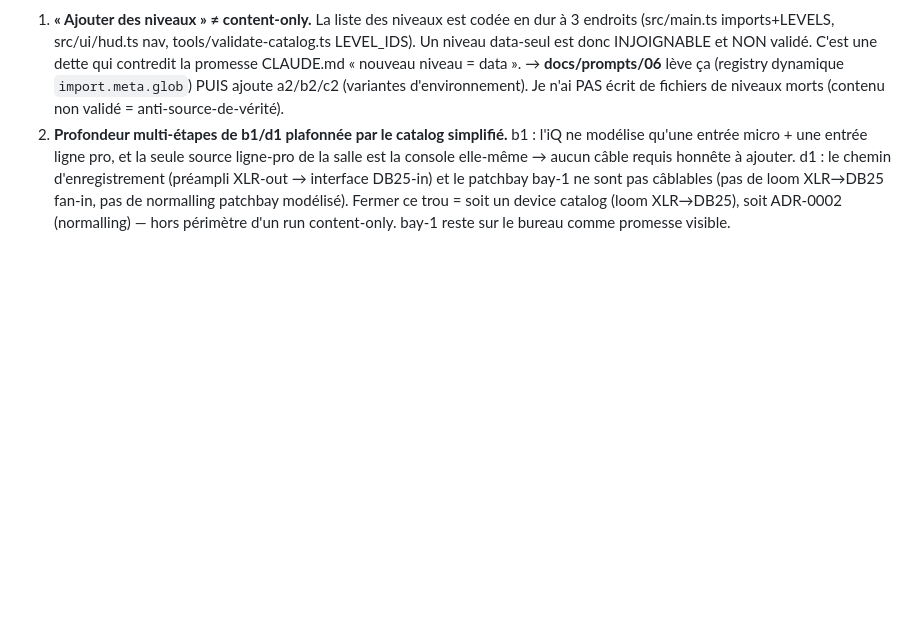
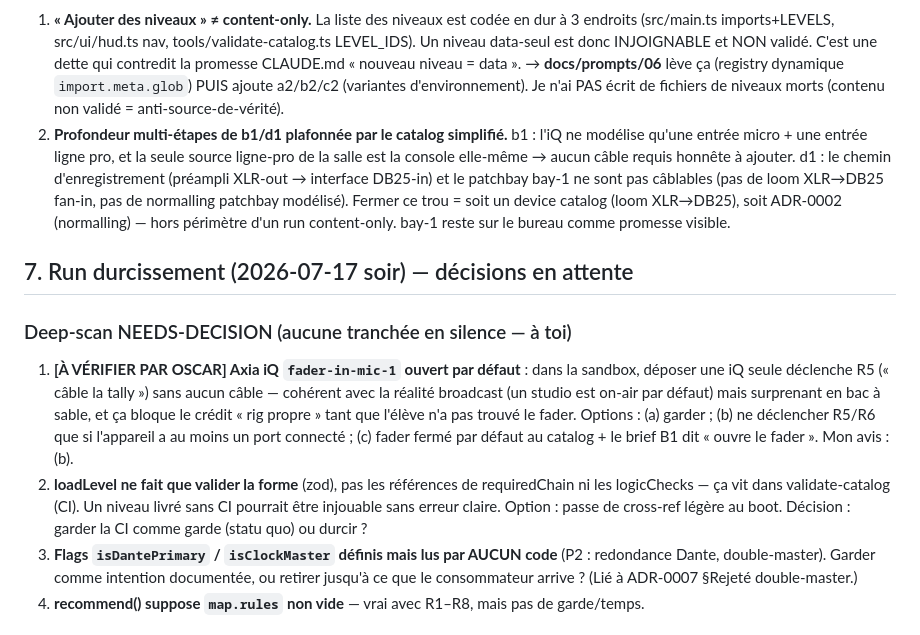
Before and after one commit to Braco3326/Technest-Sim, a Markdown page: docs/REVIEW-ME.md, the part around one of its changes. Rendered like a GitHub page; blank space fills up the shorter version.

```diff
--- a/docs/REVIEW-ME.md
+++ b/docs/REVIEW-ME.md
@@ -80,3 +80,22 @@ engine n'affiche jamais plus d'un message à la fois).
    câblables (pas de loom XLR→DB25 fan-in, pas de normalling patchbay modélisé). Fermer ce
    trou = soit un device catalog (loom XLR→DB25), soit ADR-0002 (normalling) — hors périmètre
    d'un run content-only. bay-1 reste sur le bureau comme promesse visible.
+
+## 7. Run durcissement (2026-07-17 soir) — décisions en attente
+
+### Deep-scan NEEDS-DECISION (aucune tranchée en silence — à toi)
+1. **[À VÉRIFIER PAR OSCAR] Axia iQ `fader-in-mic-1` ouvert par défaut** : dans la sandbox,
+   déposer une iQ seule déclenche R5 (« câble la tally ») sans aucun câble — cohérent avec
+   la réalité broadcast (un studio est on-air par défaut) mais surprenant en bac à sable, et
+   ça bloque le crédit « rig propre » tant que l'élève n'a pas trouvé le fader. Options :
+   (a) garder ; (b) ne déclencher R5/R6 que si l'appareil a au moins un port connecté ;
+   (c) fader fermé par défaut au catalog + le brief B1 dit « ouvre le fader ». Mon avis : (b).
+2. **loadLevel ne fait que valider la forme** (zod), pas les références de requiredChain ni
+   les logicChecks — ça vit dans validate-catalog (CI). Un niveau livré sans CI pourrait être
+   injouable sans erreur claire. Option : passe de cross-ref légère au boot. Décision : garder
+   la CI comme garde (statu quo) ou durcir ?
+3. **Flags `isDantePrimary` / `isClockMaster` définis mais lus par AUCUN code** (P2 : redondance
+   Dante, double-master). Garder comme intention documentée, ou retirer jusqu'à ce que le
+   consommateur arrive ? (Lié à ADR-0007 §Rejeté double-master.)
+4. **recommend() suppose `map.rules` non vide** — vrai avec R1–R8, mais pas de garde/temps.
+
```
Also changed, not shown: other parts of docs/REVIEW-ME.md (+12 -0 lines), docs/NIGHT_LOG.md (+39 -0 lines), docs/prompts/07-hardening-leftovers.md (added, +46 -0 lines).
